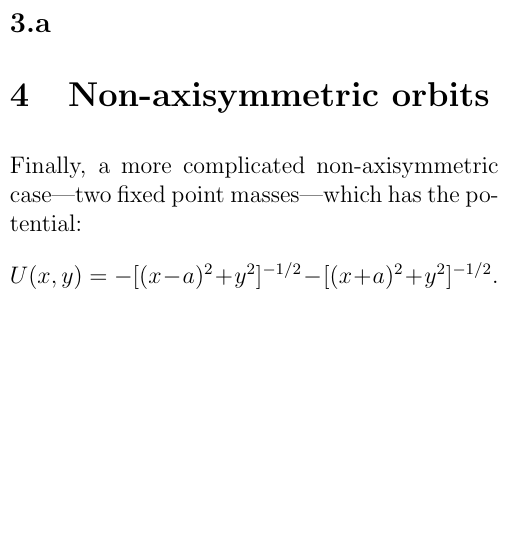
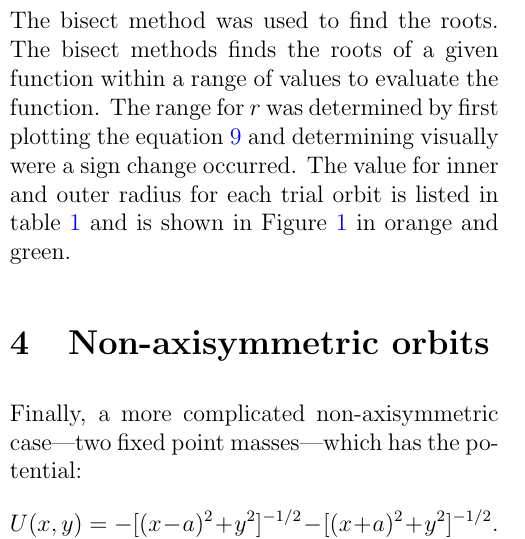
Before and after one commit to bugchan/Astro645Homework04, a LaTeX document (main.tex, which reads problem3.tex): part of one column of page 2 of 4, cut at the place of the change, the shorter picture padded with empty space. Compiled offline with pdfLaTeX.

Commit message:
Updates from Overleaf

```diff
--- a/problem3.tex
+++ b/problem3.tex
@@ -74,14 +74,3 @@ where
 \end{align}.
 
 Figure \ref{fig:conservedQuants} shows the total energy and the angular momentum of these rosette orbits are being conserved through time.
-
-The inner and outer radius of the orbits are found by finding the roots of
-\begin{equation}
-    E_T - U(r) - \frac{L^2}{r^2} = 0
-\end{equation}
-
-
-%%%%%%%%%%%%%%%%%%%%%%%%%%%%%%%%%%%%%%%%%%%%%%%%%%%%%%%%%%%%%%%
-%=========================SUBSECTION===========================
-%%%%%%%%%%%%%%%%%%%%%%%%%%%%%%%%%%%%%%%%%%%%%%%%%%%%%%%%%%%%%%%
-\subsection{}
@@ -100,0 +86,5 @@ The inner and outer radius of the orbits are found by finding the roots of
+    E_T - U(r) - \frac{L^2}{r^2} = 0
+    \label{eq:rootfunc}
+\end{equation}
+
+The bisect method was used to find the roots. The bisect methods finds the roots of a given function within a range of values to evaluate the function. The range for $r$ was determined by first plotting the equation \ref{eq:rootfunc} and determining visually were a sign change occurred. The value for inner and outer radius for each trial orbit is listed in table \ref{tab:ToomreOrbits} and is shown in Figure \ref{fig:ToomreOrbits} in orange and green.
```
Also changed, not shown: problem3.tex (26 more changed lines), 2 other files.
